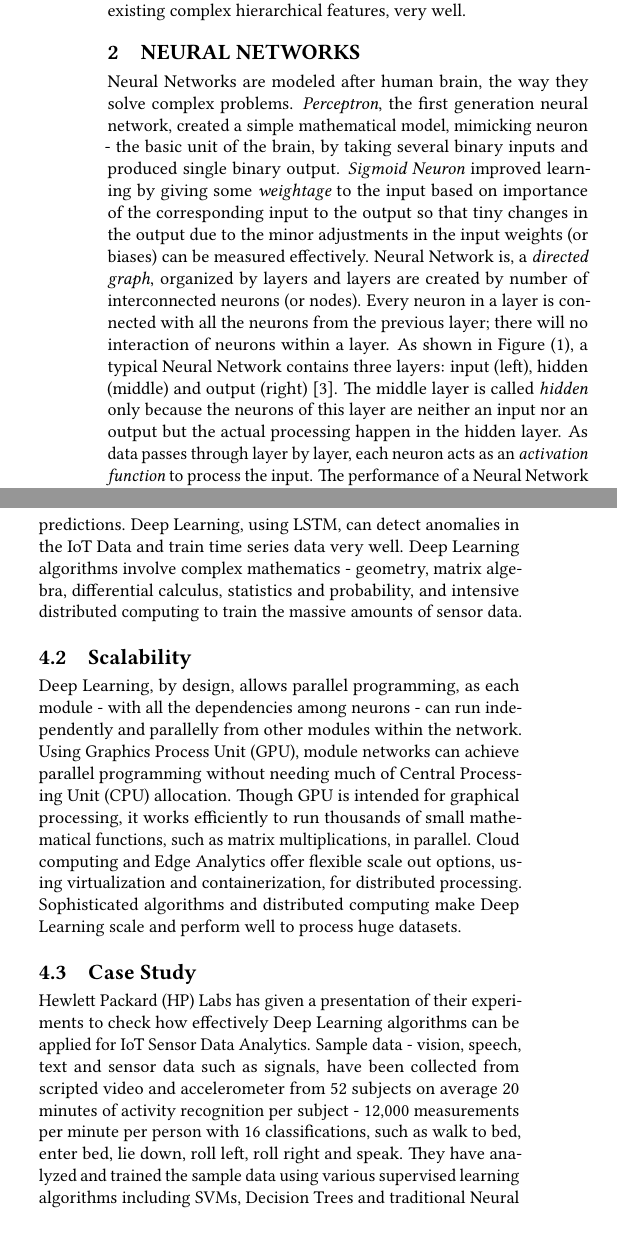
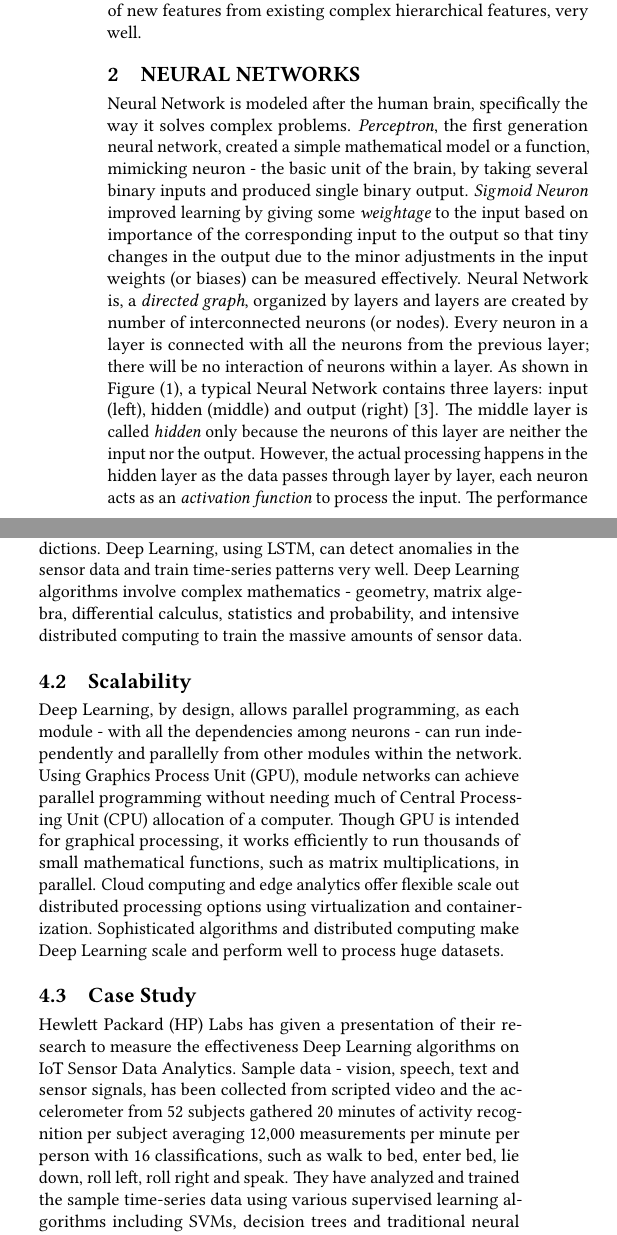
Before and after one commit to bigdata-i523/hid306, a LaTeX paper (paper2/report.tex): two parts of the columns of pages 1 and 2 of 6, joined at a grey line, cut so that both start at the same text, the shorter picture padded with empty space. Compiled offline with pdfLaTeX.

Commit message:
Update report.tex

```diff
--- a/paper2/report.tex
+++ b/paper2/report.tex
@@ -34,11 +34,11 @@
 
 	\section{Introduction}
 
-	Supervised machine learning algorithms: decision trees, linear regression, Support Vector Machines (SVMs), Naive Bayes, neural networks, etc. are popular for classification and regression problems by analyzing labeled training data. K-means clustering algorithms are good for unsupervised datasets to categorize based on the identified patterns in unlabeled data. While there are so many factors - nature of the domain, sample size of the dataset and number of attributes defining characteristics of the data - decide which machine learning algorithm works better, Deep Learning algorithms are, getting greater traction, addressing complex analytics tasks, including high-dimensionality and automatic creation of new features from existing complex hierarchical features, very well.
+	Supervised machine learning algorithms: decision trees, linear regression, support vector machines (SVMs), Naive Bayes, neural networks, etc. are popular for classification and regression problems by analyzing labeled training data. K-means clustering algorithms are good for unsupervised datasets to categorize based on the identified patterns in unlabeled data. While there are so many factors - nature of the domain, sample size of the dataset and number of attributes defining characteristics of the data - decide which machine learning algorithm works better, Deep Learning algorithms are, getting greater traction, addressing complex analytics tasks including high-dimensionality and automatic creation of new features from existing complex hierarchical features, very well.
 
 	\section{Neural Networks}
 
-	Neural Networks are modeled after human brain, the way they solve complex problems. {\em Perceptron}, the first generation neural network, created a simple mathematical model, mimicking neuron - the basic unit of the brain, by taking several binary inputs and produced single binary output. {\em Sigmoid Neuron} improved learning by giving some {\em weightage} to the input based on importance of the corresponding input to the output so that tiny changes in the output due to the minor adjustments in the input weights (or biases) can be measured effectively. Neural Network is, a {\em directed graph}, organized by layers and layers are created by number of interconnected neurons (or nodes). Every neuron in a layer is connected with all the neurons from the previous layer; there will no interaction of neurons within a layer. As shown in Figure (1), a typical Neural Network contains three layers: input (left), hidden (middle) and output (right) \cite{Goodfellow2016}. The middle layer is called {\em hidden} only because the neurons of this layer are neither an input nor an output but the actual processing happen in the hidden layer. As data passes through layer by layer, each neuron acts as an {\em activation function} to process the input. The performance of a Neural Network is measured using {\em cost or error function} and the dependent input {\em weight} variables. {\em Forward-propagation} and {\em back-propagation} are two techniques, neural network uses repeatedly until all the input variables are adjusted or calibrated to predict accurate output. During, forward-propagation, information moves in forward direction and passes through all the layers by applying certain weights to the input parameters. {\em Back-propagation} method minimizes the error in the {\em weights} by applying an algorithm called {\em gradient descent} at each iteration step.
+	Neural Network is modeled after the human brain, specifically the way it solves complex problems. {\em Perceptron}, the first generation neural network, created a simple mathematical model or a function, mimicking neuron - the basic unit of the brain, by taking several binary inputs and produced single binary output. {\em Sigmoid Neuron} improved learning by giving some {\em weightage} to the input based on importance of the corresponding input to the output so that tiny changes in the output due to the minor adjustments in the input weights (or biases) can be measured effectively. Neural Network is, a {\em directed graph}, organized by layers and layers are created by number of interconnected neurons (or nodes). Every neuron in a layer is connected with all the neurons from the previous layer; there will be no interaction of neurons within a layer. As shown in Figure (1), a typical Neural Network contains three layers: input (left), hidden (middle) and output (right) \cite{Goodfellow2016}. The middle layer is called {\em hidden} only because the neurons of this layer are neither the input nor the output. However, the actual processing happens in the hidden layer as the data passes through layer by layer, each neuron acts as an {\em activation function} to process the input. The performance of a Neural Network is measured using {\em cost or error function} and the dependent input {\em weight} variables. {\em Forward-propagation} and {\em back-propagation} are two techniques, neural network uses repeatedly until all the input variables are adjusted or calibrated to predict accurate output. During, forward-propagation, information moves in forward direction and passes through all the layers by applying certain weights to the input parameters. {\em Back-propagation} method minimizes the error in the {\em weights} by applying an algorithm called {\em gradient descent} at each iteration step.
 
 
 	\begin{figure}
@@ -87,15 +87,15 @@
 
 	\subsection{Complexity}
 
-	Unique traits of IoT data, such as noise, high dimensionality and high streaming of time-series data in real-time, make it challenging to process using traditional machine learning algorithms \cite{Sampathkumar2016}. Autoregressive Moving Average Model (ARIMA), converts time-series from non-stationary into stationary, but only for short-time predictions. Deep Learning, using LSTM, can detect anomalies in the IoT Data and train time series data very well. Deep Learning algorithms involve complex mathematics - geometry, matrix algebra, differential calculus, statistics and probability, and intensive distributed computing to train the massive amounts of sensor data.
+	Unique traits of IoT data, such as noise, high dimensionality and high streaming of time-series data in real-time, make it challenging to process using traditional machine learning algorithms \cite{Sampathkumar2016}. Autoregressive Moving Average Model (ARIMA), converts time-series from non-stationary into stationary, but only for short-time predictions. Deep Learning, using LSTM, can detect anomalies in the sensor data and train time-series patterns very well. Deep Learning algorithms involve complex mathematics - geometry, matrix algebra, differential calculus, statistics and probability, and intensive distributed computing to train the massive amounts of sensor data.
 
 	\subsection{Scalability}
 
-	Deep Learning, by design, allows parallel programming, as each module - with all the dependencies among neurons - can run independently and parallelly from other modules within the network. Using Graphics Process Unit (GPU), module networks can achieve parallel programming without needing much of Central Processing Unit (CPU) allocation. Though GPU is intended for graphical processing, it works efficiently to run thousands of small mathematical functions, such as matrix multiplications, in parallel. Cloud computing and Edge Analytics offer flexible scale out options, using virtualization and containerization, for distributed processing. Sophisticated algorithms and distributed computing make Deep Learning scale and perform well to process huge datasets.
+	Deep Learning, by design, allows parallel programming, as each module - with all the dependencies among neurons - can run independently and parallelly from other modules within the network. Using Graphics Process Unit (GPU), module networks can achieve parallel programming without needing much of Central Processing Unit (CPU) allocation of a computer. Though GPU is intended for graphical processing, it works efficiently to run thousands of small mathematical functions, such as matrix multiplications, in parallel. Cloud computing and edge analytics offer flexible scale out distributed processing options using virtualization and containerization. Sophisticated algorithms and distributed computing make Deep Learning scale and perform well to process huge datasets.
 
 	\subsection{Case Study}
 
-	Hewlett Packard (HP) Labs has given a presentation of their experiments to check how effectively Deep Learning algorithms can be applied for IoT Sensor Data Analytics. Sample data - vision, speech, text and sensor data such as signals, have been collected from scripted video and accelerometer from 52 subjects on average 20 minutes of activity recognition per subject - 12,000 measurements per minute per person with 16 classifications, such as walk to bed, enter bed, lie down, roll left, roll right and speak. They have analyzed and trained the sample data using various supervised learning algorithms including SVMs, Decision Trees and traditional Neural Networks; compared the results with Recurrent, Deep Learning, Neural Network. Deep Learning showed 95\% or more accuracy in various scenarios, performed much better than all the other algorithms, without sophisticated feature engineering. However, Deep Learning algorithms were slow and expensive for results to converge as the sample dataset is huge with lots of instances (10\textsuperscript{6}-10\textsuperscript{9}) and very large number of features ($>$10\textsuperscript{6}). They have concluded the presentation with scale-out hardware options using CPU/GPU clusters and futuristic Edge Analytics and distributed Mesh Computing alternatives for better scalability and performance \cite{Vassilieva2016}.
+	Hewlett Packard (HP) Labs has given a presentation of their research to measure the effectiveness Deep Learning algorithms on IoT Sensor Data Analytics. Sample data - vision, speech, text and sensor signals, has been collected from scripted video and the accelerometer from 52 subjects gathered 20 minutes of activity recognition per subject averaging 12,000 measurements per minute per person with 16 classifications, such as walk to bed, enter bed, lie down, roll left, roll right and speak. They have analyzed and trained the sample time-series data using various supervised learning algorithms including SVMs, decision trees and traditional neural networks; compared the results with recurrent, Deep Learning, neural network. Deep Learning showed 95\% or more accuracy in various scenarios, performed much better than all the other algorithms, without sophisticated feature engineering. However, Deep Learning algorithms were predictively slow and expensive for results to converge as the sample dataset is huge with lots of instances (10\textsuperscript{6}-10\textsuperscript{9}) and very large number of features ($>$10\textsuperscript{6}). They have concluded the presentation with scale-out hardware options using CPU/GPU clusters, edge analytics and futuristic distributed mesh computing alternatives for better scalability and performance \cite{Vassilieva2016}.
 
 	\section{Conclusion}
 
@@ -103,13 +103,13 @@
 
 
-	\begin{acks}
+\begin{acks}
 
-		The author would like to thank Dr. Gregor von Laszewski and the Teaching Assistants for their support and valuable suggestions.
+The author would like to thank Dr. Gregor von Laszewski and the Teaching Assistants for their support and valuable suggestions.
 
-	\end{acks}
+\end{acks}
 
-	\bibliographystyle{ACM-Reference-Format}
-	\bibliography{report}
+\bibliographystyle{ACM-Reference-Format}
+\bibliography{report}
 
 
 
```
Also changed, not shown: paper2/report.tex (8 more changed lines).
